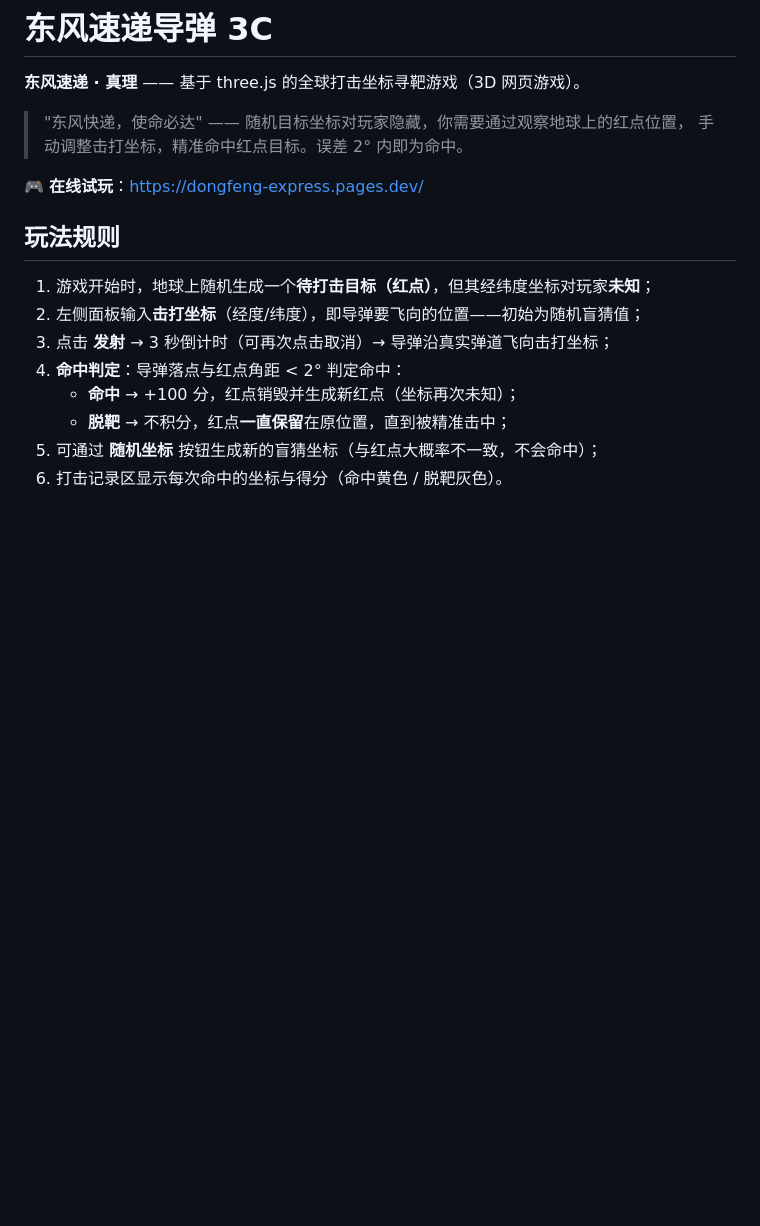
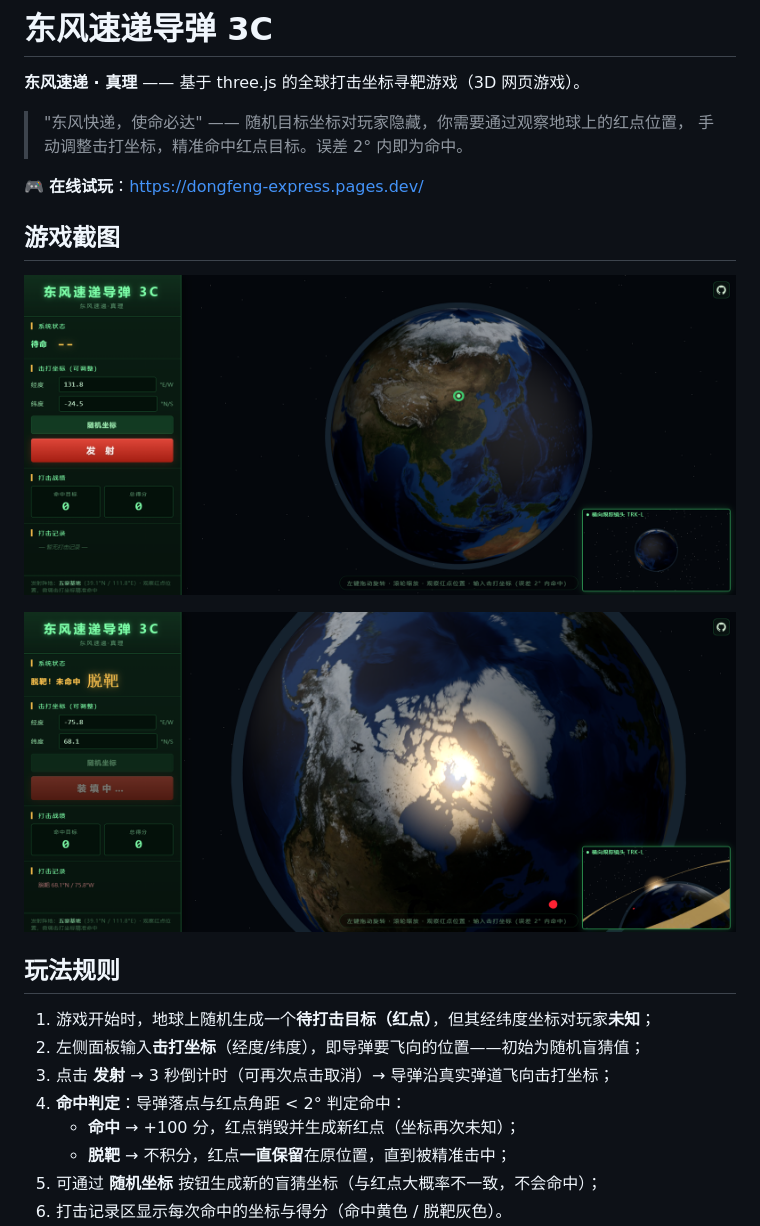
Before and after one commit to menghun3-cn/ai-dongfeng-sudi, a Markdown page: README.md, the part around the change. GitHub-like rendering; pictures changed too: screenshot/1.png (added), screenshot/2.png (added); blank space fills up the shorter version.

Commit message:
docs: add game screenshots to README
Add a screenshots section with two game captures.

Co-Authored-By: AtomCode (deepseek-v4-flash) <noreply@atomgit.com>

```diff
--- a/README.md
+++ b/README.md
@@ -6,6 +6,12 @@
 > 手动调整击打坐标，精准命中红点目标。误差 2° 内即为命中。
 
 🎮 **在线试玩**：https://dongfeng-express.pages.dev/
+
+## 游戏截图
+
+![游戏截图 1](screenshot/1.png)
+
+![游戏截图 2](screenshot/2.png)
 
 ## 玩法规则
 
```
